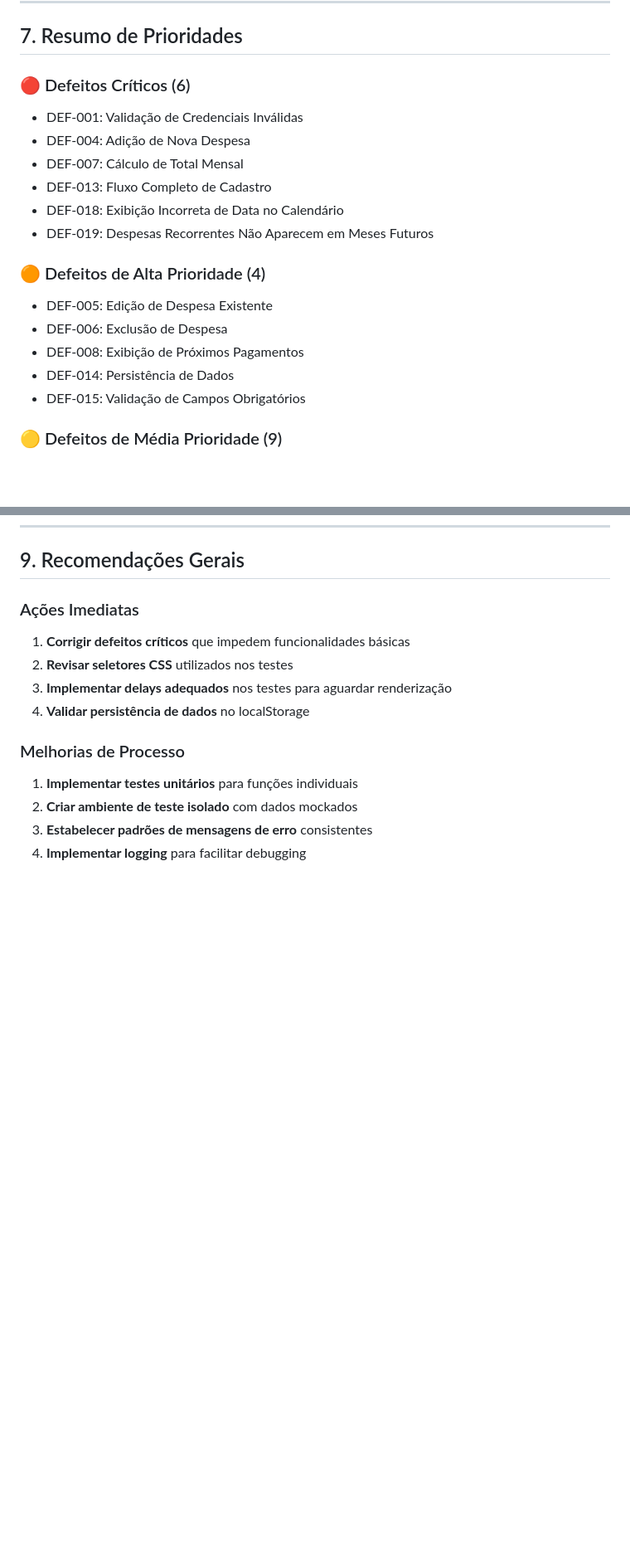
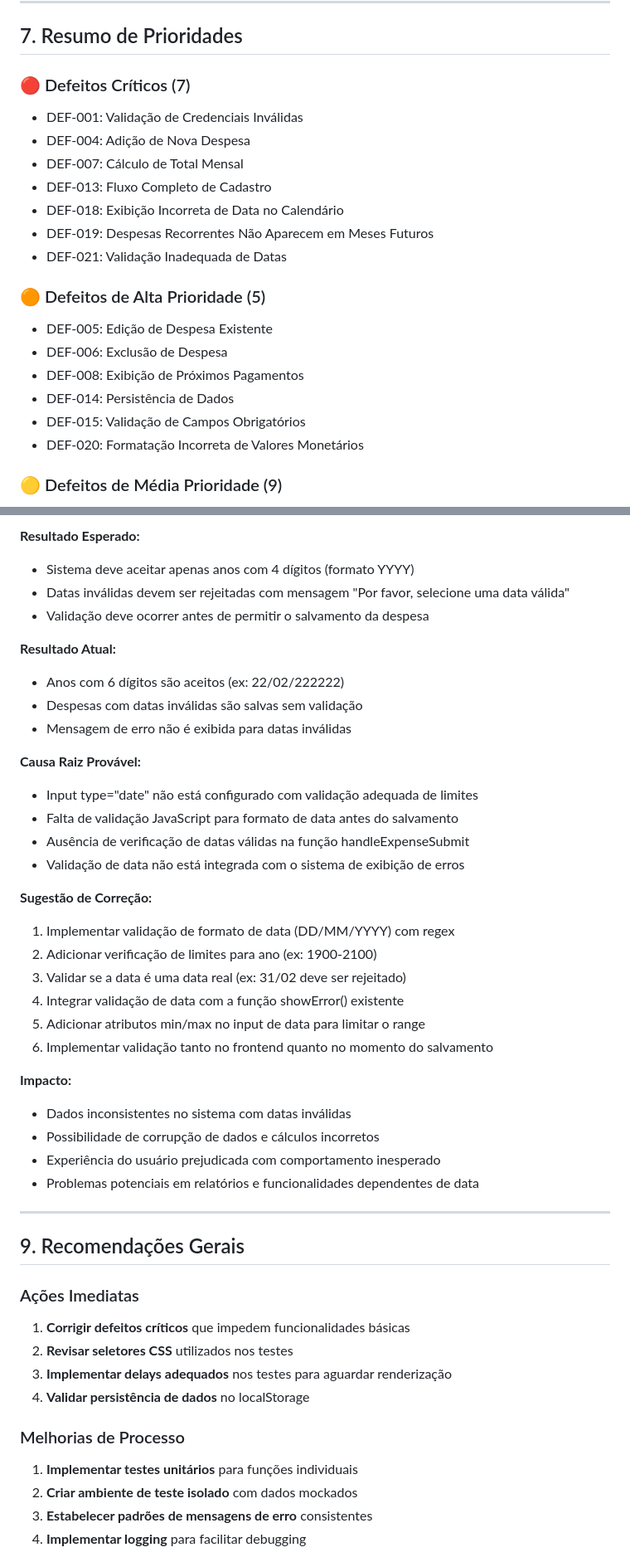
Before and after one commit to Edcleryton/projeto_portfolio_pessoal, a Markdown page: docs/relatorio-defeitos.md, 2 parts joined by grey strips. Shown: that part at 83% size. Drawn GitHub-style; blank space fills up the shorter version.

```diff
--- a/docs/relatorio-defeitos.md
+++ b/docs/relatorio-defeitos.md
@@ -431,20 +431,22 @@ Implementar validação de data com comparação adequada
 
 ## 7. Resumo de Prioridades
 
-### 🔴 Defeitos Críticos (6)
+### 🔴 Defeitos Críticos (7)
 - DEF-001: Validação de Credenciais Inválidas
 - DEF-004: Adição de Nova Despesa
 - DEF-007: Cálculo de Total Mensal
 - DEF-013: Fluxo Completo de Cadastro
 - DEF-018: Exibição Incorreta de Data no Calendário
 - DEF-019: Despesas Recorrentes Não Aparecem em Meses Futuros
+- DEF-021: Validação Inadequada de Datas
 
-### 🟠 Defeitos de Alta Prioridade (4)
+### 🟠 Defeitos de Alta Prioridade (5)
 - DEF-005: Edição de Despesa Existente
 - DEF-006: Exclusão de Despesa
 - DEF-008: Exibição de Próximos Pagamentos
 - DEF-014: Persistência de Dados
 - DEF-015: Validação de Campos Obrigatórios
+- DEF-020: Formatação Incorreta de Valores Monetários
 
 ### 🟡 Defeitos de Média Prioridade (9)
 - DEF-002: Validação de E-mail Inválido
@@ -520,3 +572,35 @@ Despesas recorrentes aparecem apenas no mês inicial, não se propagam para mese
+**Resultado Esperado:**
+- Sistema deve aceitar apenas anos com 4 dígitos (formato YYYY)
+- Datas inválidas devem ser rejeitadas com mensagem "Por favor, selecione uma data válida"
+- Validação deve ocorrer antes de permitir o salvamento da despesa
+
+**Resultado Atual:**
+- Anos com 6 dígitos são aceitos (ex: 22/02/222222)
+- Despesas com datas inválidas são salvas sem validação
+- Mensagem de erro não é exibida para datas inválidas
+
+**Causa Raiz Provável:**
+- Input type="date" não está configurado com validação adequada de limites
+- Falta de validação JavaScript para formato de data antes do salvamento
+- Ausência de verificação de datas válidas na função handleExpenseSubmit
+- Validação de data não está integrada com o sistema de exibição de erros
+
+**Sugestão de Correção:**
+1. Implementar validação de formato de data (DD/MM/YYYY) com regex
+2. Adicionar verificação de limites para ano (ex: 1900-2100)
+3. Validar se a data é uma data real (ex: 31/02 deve ser rejeitado)
+4. Integrar validação de data com a função showError() existente
+5. Adicionar atributos min/max no input de data para limitar o range
+6. Implementar validação tanto no frontend quanto no momento do salvamento
+
+**Impacto:**
+- Dados inconsistentes no sistema com datas inválidas
+- Possibilidade de corrupção de dados e cálculos incorretos
+- Experiência do usuário prejudicada com comportamento inesperado
+- Problemas potenciais em relatórios e funcionalidades dependentes de data
+
+---
+
 ## 9. Recomendações Gerais
 
 ### Ações Imediatas
```
Also changed, not shown: other parts of docs/relatorio-defeitos.md (+51 -1 lines).
